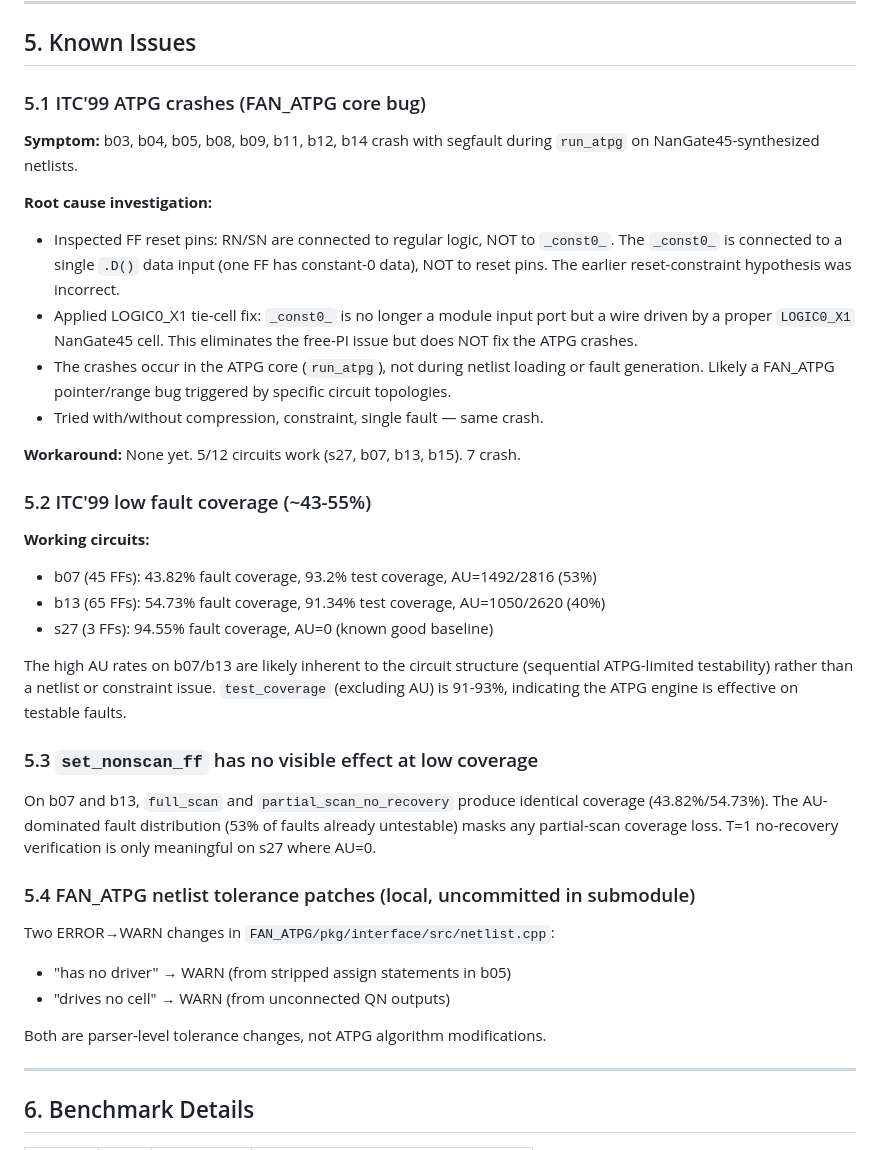
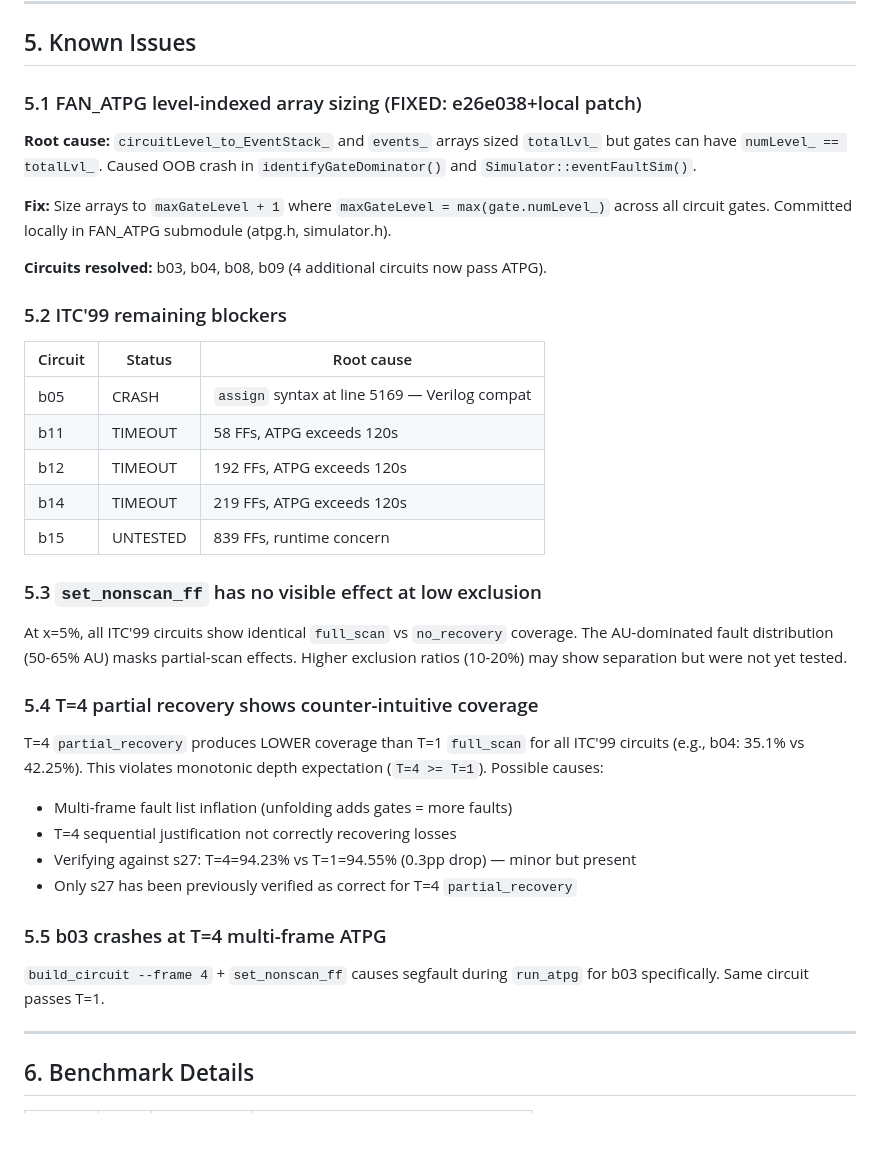
Before and after one commit to Rueilian/ScanForge, a Markdown page: docs/flow_and_results.md, the part around one of its changes. GitHub-like rendering; blank space fills up the shorter version.

```diff
--- a/docs/flow_and_results.md
+++ b/docs/flow_and_results.md
@@ -149,38 +149,39 @@ The T=4 result recovers coverage from 39.36% to 88.68%, confirming that multi-fr
 
 ## 5. Known Issues
 
-### 5.1 ITC'99 ATPG crashes (FAN_ATPG core bug)
+### 5.1 FAN_ATPG level-indexed array sizing (FIXED: e26e038+local patch)
 
-**Symptom:** b03, b04, b05, b08, b09, b11, b12, b14 crash with segfault during `run_atpg` on NanGate45-synthesized netlists.
+**Root cause:** `circuitLevel_to_EventStack_` and `events_` arrays sized `totalLvl_` but gates can have `numLevel_ == totalLvl_`. Caused OOB crash in `identifyGateDominator()` and `Simulator::eventFaultSim()`.
 
-**Root cause investigation:**
-- Inspected FF reset pins: RN/SN are connected to regular logic, NOT to `_const0_`. The `_const0_` is connected to a single `.D()` data input (one FF has constant-0 data), NOT to reset pins. The earlier reset-constraint hypothesis was incorrect.
-- Applied LOGIC0_X1 tie-cell fix: `_const0_` is no longer a module input port but a wire driven by a proper `LOGIC0_X1` NanGate45 cell. This eliminates the free-PI issue but does NOT fix the ATPG crashes.
-- The crashes occur in the ATPG core (`run_atpg`), not during netlist loading or fault generation. Likely a FAN_ATPG pointer/range bug triggered by specific circuit topologies.
-- Tried with/without compression, constraint, single fault — same crash.
+**Fix:** Size arrays to `maxGateLevel + 1` where `maxGateLevel = max(gate.numLevel_)` across all circuit gates. Committed locally in FAN_ATPG submodule (atpg.h, simulator.h).
 
-**Workaround:** None yet. 5/12 circuits work (s27, b07, b13, b15). 7 crash.
+**Circuits resolved:** b03, b04, b08, b09 (4 additional circuits now pass ATPG).
 
-### 5.2 ITC'99 low fault coverage (~43-55%)
+### 5.2 ITC'99 remaining blockers
 
-**Working circuits:**
-- b07 (45 FFs): 43.82% fault coverage, 93.2% test coverage, AU=1492/2816 (53%)
-- b13 (65 FFs): 54.73% fault coverage, 91.34% test coverage, AU=1050/2620 (40%)
-- s27 (3 FFs): 94.55% fault coverage, AU=0 (known good baseline)
+| Circuit | Status | Root cause |
+|---------|--------|------------|
+| b05 | CRASH | `assign` syntax at line 5169 — Verilog compat |
+| b11 | TIMEOUT | 58 FFs, ATPG exceeds 120s |
+| b12 | TIMEOUT | 192 FFs, ATPG exceeds 120s |
+| b14 | TIMEOUT | 219 FFs, ATPG exceeds 120s |
+| b15 | UNTESTED | 839 FFs, runtime concern |
 
-The high AU rates on b07/b13 are likely inherent to the circuit structure (sequential ATPG-limited testability) rather than a netlist or constraint issue. `test_coverage` (excluding AU) is 91-93%, indicating the ATPG engine is effective on testable faults.
+### 5.3 `set_nonscan_ff` has no visible effect at low exclusion
 
-### 5.3 `set_nonscan_ff` has no visible effect at low coverage
+At x=5%, all ITC'99 circuits show identical `full_scan` vs `no_recovery` coverage. The AU-dominated fault distribution (50-65% AU) masks partial-scan effects. Higher exclusion ratios (10-20%) may show separation but were not yet tested.
 
-On b07 and b13, `full_scan` and `partial_scan_no_recovery` produce identical coverage (43.82%/54.73%). The AU-dominated fault distribution (53% of faults already untestable) masks any partial-scan coverage loss. T=1 no-recovery verification is only meaningful on s27 where AU=0.
+### 5.4 T=4 partial recovery shows counter-intuitive coverage
 
-### 5.4 FAN_ATPG netlist tolerance patches (local, uncommitted in submodule)
+T=4 `partial_recovery` produces LOWER coverage than T=1 `full_scan` for all ITC'99 circuits (e.g., b04: 35.1% vs 42.25%). This violates monotonic depth expectation (`T=4 >= T=1`). Possible causes:
+- Multi-frame fault list inflation (unfolding adds gates = more faults)
+- T=4 sequential justification not correctly recovering losses
+- Verifying against s27: T=4=94.23% vs T=1=94.55% (0.3pp drop) — minor but present
+- Only s27 has been previously verified as correct for T=4 `partial_recovery`
 
-Two ERROR→WARN changes in `FAN_ATPG/pkg/interface/src/netlist.cpp`:
-- "has no driver" → WARN (from stripped assign statements in b05)
-- "drives no cell" → WARN (from unconnected QN outputs)
+### 5.5 b03 crashes at T=4 multi-frame ATPG
 
-Both are parser-level tolerance changes, not ATPG algorithm modifications.
+`build_circuit --frame 4` + `set_nonscan_ff` causes segfault during `run_atpg` for b03 specifically. Same circuit passes T=1.
 
 ---
 
```
Also changed, not shown: other parts of docs/flow_and_results.md (+27 -14 lines).
